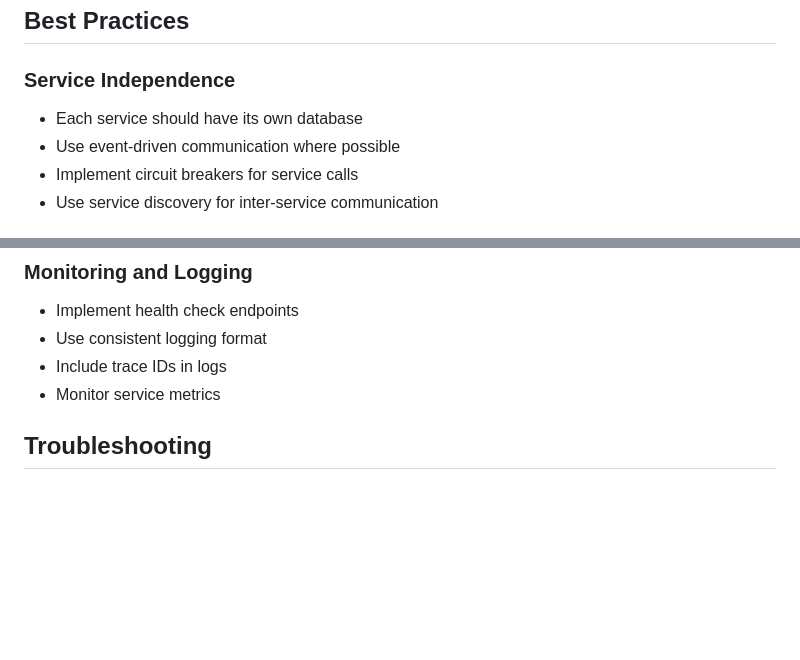
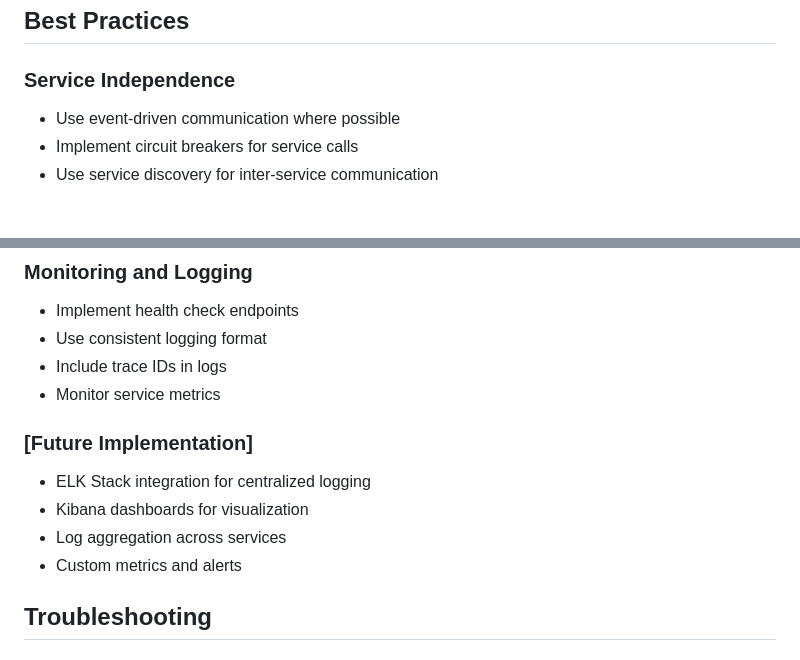
Before and after one commit to Prithvish1996/Truck-Fleet-Mgmt-System, a Markdown page: DEVELOPMENT.md, 2 parts joined by grey strips. Rendered like a GitHub page; blank space fills up the shorter version.

```diff
--- a/DEVELOPMENT.md
+++ b/DEVELOPMENT.md
@@ -142,7 +142,6 @@ src/main/resources/
 ## Best Practices
 
 ### Service Independence
-- Each service should have its own database
 - Use event-driven communication where possible
 - Implement circuit breakers for service calls
 - Use service discovery for inter-service communication
@@ -157,6 +156,12 @@ src/main/resources/
 - Use consistent logging format
 - Include trace IDs in logs
 - Monitor service metrics
+
+### [Future Implementation]
+- ELK Stack integration for centralized logging
+- Kibana dashboards for visualization
+- Log aggregation across services
+- Custom metrics and alerts
 
 ## Troubleshooting
 
```
